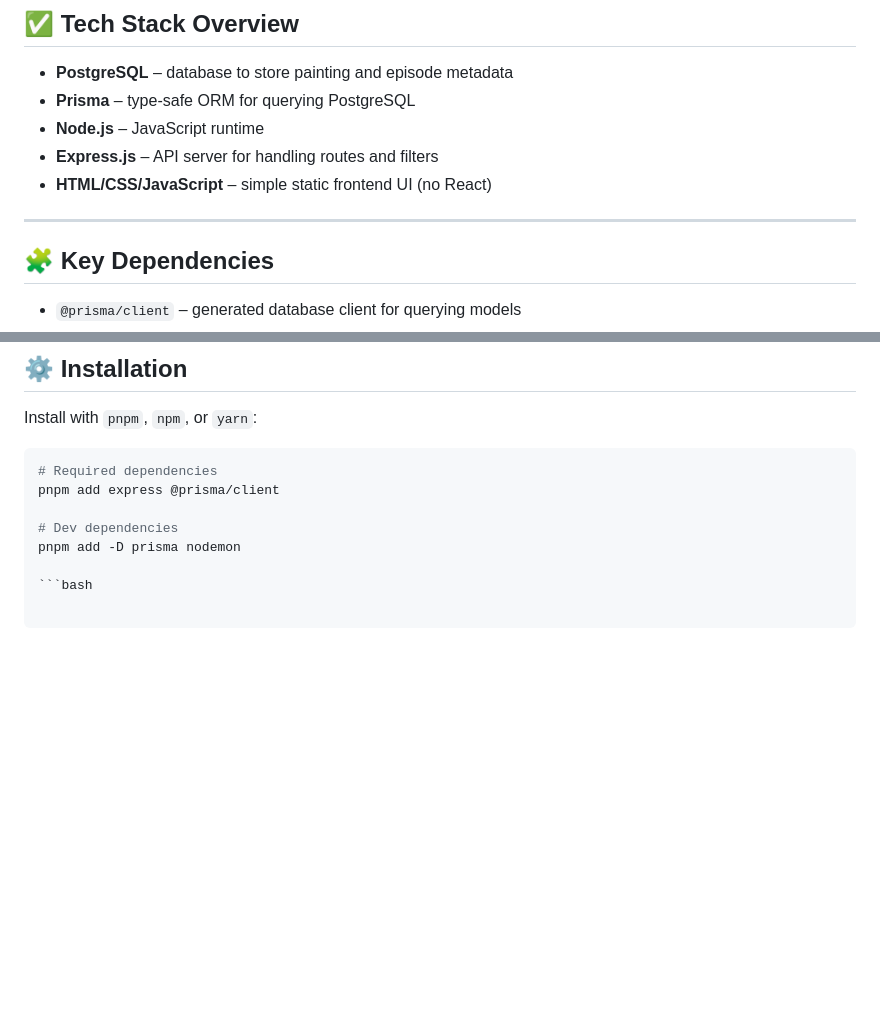
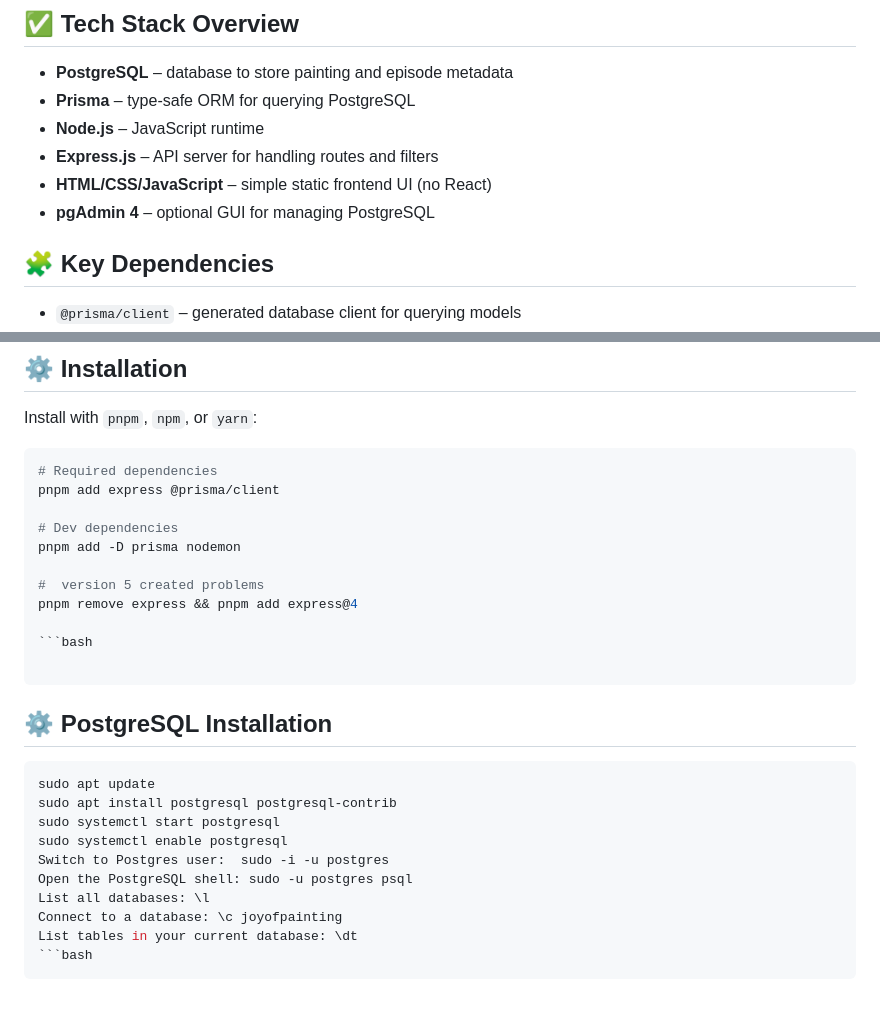
Before and after one commit to ally2211/atlas-the-joy-of-painting-api, a Markdown page: README.md, 2 parts joined by grey strips. Drawn GitHub-style; blank space fills up the shorter version.

Commit message:
update with postgres instructions too

`````diff
--- a/README.md
+++ b/README.md
@@ -76,8 +76,7 @@ Filter By Color
 - **Node.js** – JavaScript runtime
 - **Express.js** – API server for handling routes and filters
 - **HTML/CSS/JavaScript** – simple static frontend UI (no React)
-
----
+- **pgAdmin 4** – optional GUI for managing PostgreSQL
 
 ## 🧩 Key Dependencies
 
@@ -97,6 +96,24 @@ pnpm add express @prisma/client
 # Dev dependencies
 pnpm add -D prisma nodemon
 
+#  version 5 created problems
+pnpm remove express && pnpm add express@4
+
 ```bash
 
 ````
+
+## ⚙️ PostgreSQL Installation
+
+````bash
+sudo apt update
+sudo apt install postgresql postgresql-contrib
+sudo systemctl start postgresql
+sudo systemctl enable postgresql
+Switch to Postgres user:  sudo -i -u postgres
+Open the PostgreSQL shell: sudo -u postgres psql
+List all databases: \l
+Connect to a database: \c joyofpainting
+List tables in your current database: \dt
+```bash
+````
`````
